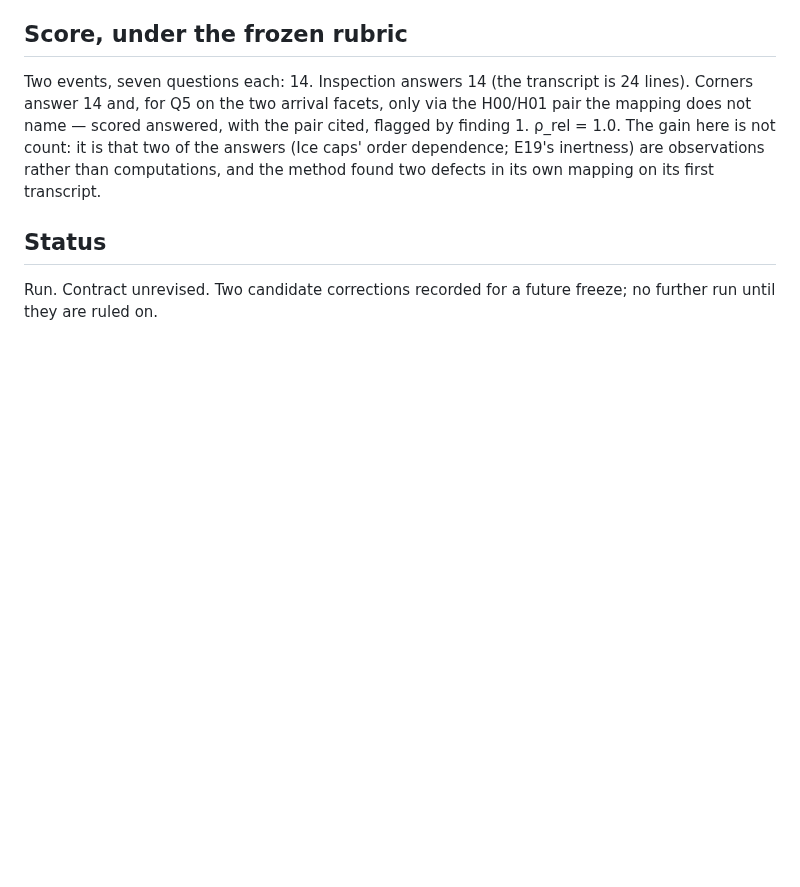
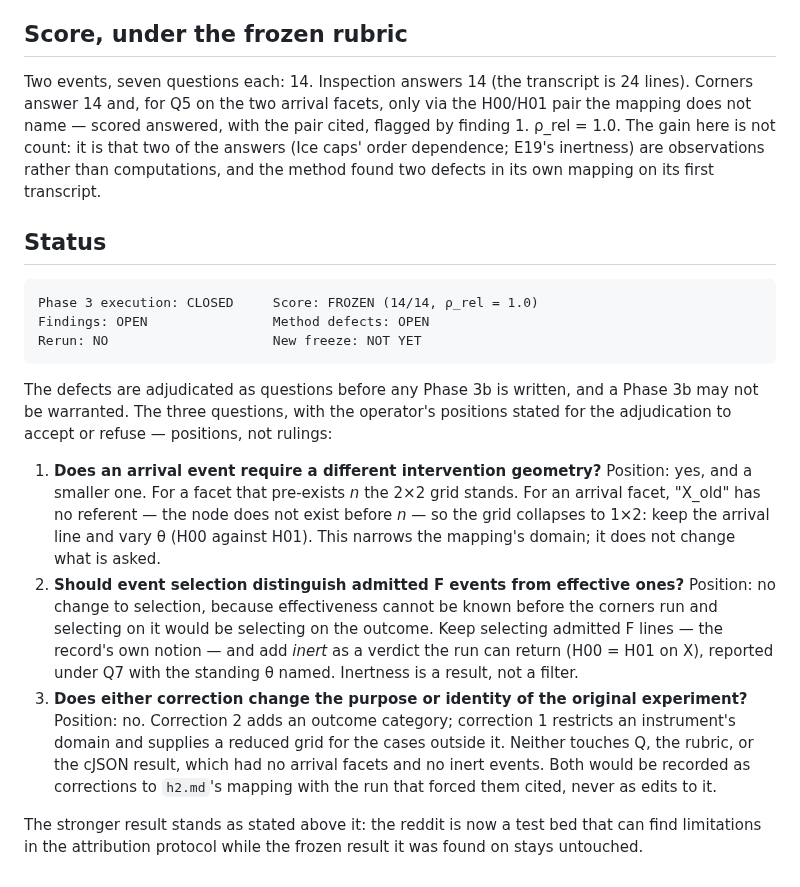
Before and after one commit to mrosst108-collab/moop, a Markdown page: attribution/reddit-h3.md, the part around the change. Rendered like a GitHub page; blank space fills up the shorter version.

Commit message:
Close Phase 3 execution; hold the two method defects open as questions
Execution closed, score frozen at 14/14, findings and defects open, no
rerun, no new freeze yet. The three adjudication questions are recorded
with the operator's positions marked as positions: a 1x2 grid for
arrival facets; no change to event selection but inert added as a
run-returned verdict under Q7; neither correction changes the
experiment's identity or touches the cJSON result.

Co-Authored-By: Claude Fable 5.1 <noreply@anthropic.com>
Claude-Session: https://claude.ai/code/session_01Xq5yoJJs3mfRVTVbbT57zf

```diff
--- a/attribution/reddit-h3.md
+++ b/attribution/reddit-h3.md
@@ -109,5 +109,36 @@ transcript.
 
 ## Status
 
-Run. Contract unrevised. Two candidate corrections recorded for a future
-freeze; no further run until they are ruled on.
+    Phase 3 execution: CLOSED     Score: FROZEN (14/14, ρ_rel = 1.0)
+    Findings: OPEN                Method defects: OPEN
+    Rerun: NO                     New freeze: NOT YET
+
+The defects are adjudicated as questions before any Phase 3b is written,
+and a Phase 3b may not be warranted. The three questions, with the
+operator's positions stated for the adjudication to accept or refuse —
+positions, not rulings:
+
+1. **Does an arrival event require a different intervention geometry?**
+   Position: yes, and a smaller one. For a facet that pre-exists *n* the
+   2×2 grid stands. For an arrival facet, "X_old" has no referent — the
+   node does not exist before *n* — so the grid collapses to 1×2: keep
+   the arrival line and vary θ (H00 against H01). This narrows the
+   mapping's domain; it does not change what is asked.
+2. **Should event selection distinguish admitted F events from
+   effective ones?** Position: no change to selection, because
+   effectiveness cannot be known before the corners run and selecting on
+   it would be selecting on the outcome. Keep selecting admitted F lines
+   — the record's own notion — and add *inert* as a verdict the run can
+   return (H00 = H01 on X), reported under Q7 with the standing θ named.
+   Inertness is a result, not a filter.
+3. **Does either correction change the purpose or identity of the
+   original experiment?** Position: no. Correction 2 adds an outcome
+   category; correction 1 restricts an instrument's domain and supplies
+   a reduced grid for the cases outside it. Neither touches Q, the
+   rubric, or the cJSON result, which had no arrival facets and no inert
+   events. Both would be recorded as corrections to `h2.md`'s mapping
+   with the run that forced them cited, never as edits to it.
+
+The stronger result stands as stated above it: the reddit is now a test
+bed that can find limitations in the attribution protocol while the
+frozen result it was found on stays untouched.
```
